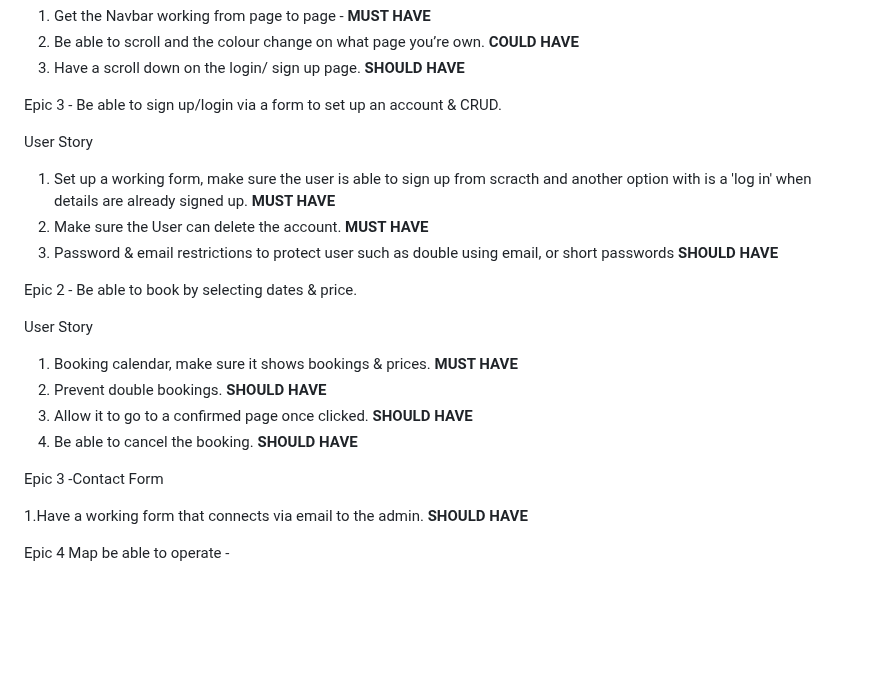
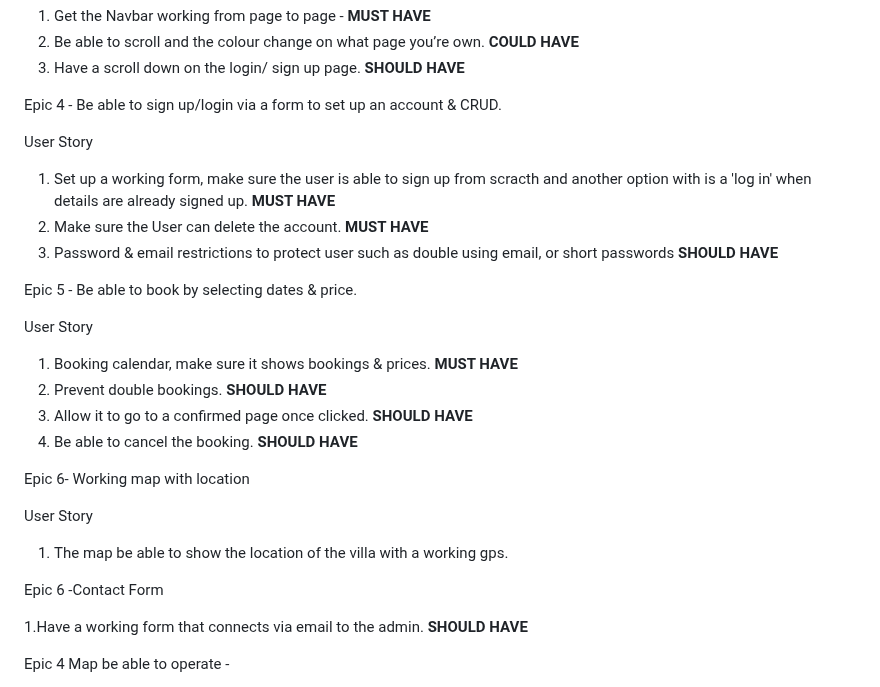
Before and after one commit to sammaxfleet/LOSIMPLEDJANGO, a Markdown page: README.md, the part around the change. Rendered like a GitHub page; blank space fills up the shorter version.

```diff
--- a/README.md
+++ b/README.md
@@ -61,8 +61,7 @@ Epic 3 - Navbar
 3. Have a scroll down on the login/ sign up page. **SHOULD HAVE**
 
 
-
-Epic 3 - Be able to sign up/login via a form to set up an account & CRUD.
+Epic 4 - Be able to sign up/login via a form to set up an account & CRUD.
 
  User Story
 
@@ -71,7 +70,7 @@ Epic 3 - Be able to sign up/login via a form to set up an account & CRUD.
 3. Password & email restrictions to protect user such as double using email, or short passwords **SHOULD HAVE**
 
 
-Epic 2  - Be able to book by selecting dates & price.
+Epic 5  - Be able to book by selecting dates & price.
 
 User Story
 
@@ -80,7 +79,16 @@ User Story
 2. Allow it to go to a confirmed page once clicked. **SHOULD HAVE**
 3. Be able to cancel the booking. **SHOULD HAVE**
 
-Epic 3 -Contact Form
+
+Epic 6- Working map with location
+
+User Story
+
+1. The map be able to show the location of the villa with a working gps.
+
+
+
+Epic 6  -Contact Form
 
 1.Have a working form that connects via email to the admin. **SHOULD HAVE**
 
```
